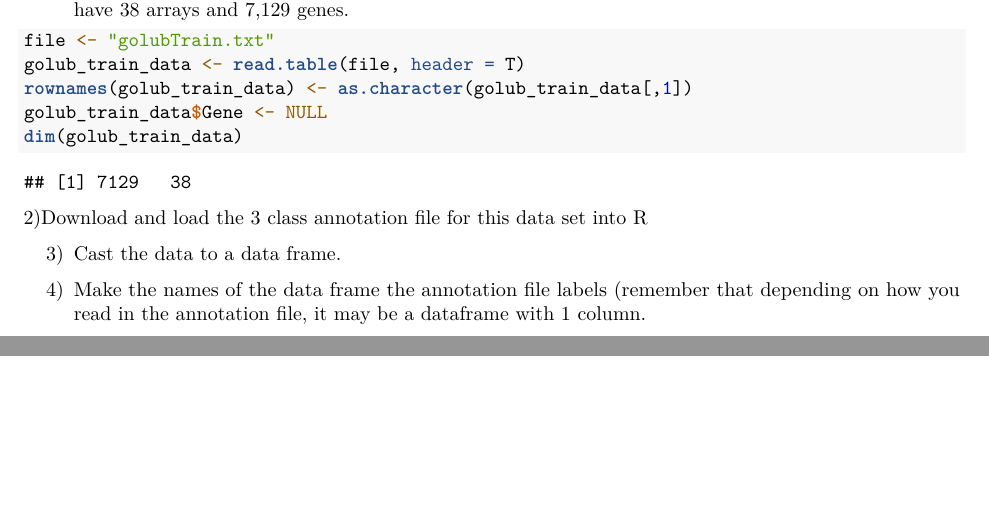
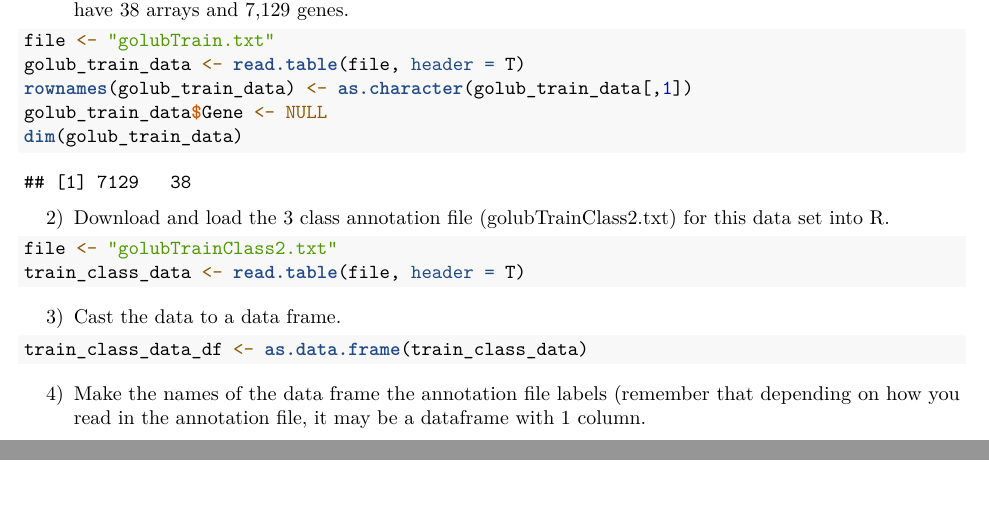
Before and after one commit to jtemporal/methods_bioinformatics, an R Markdown document (homework1/homework1.Rmd): two parts of pages 2 and 3 of 3, joined at a grey line, cut so that both start at the same text. Rendered offline with R 4.5, knitr and Pandoc, then LaTeX, with nearby package versions.

Commit message:
added question 2 and 3 answer

````diff
--- a/homework1/homework1.Rmd
+++ b/homework1/homework1.Rmd
@@ -25,14 +25,16 @@ golub_train_data$Gene <- NULL
 dim(golub_train_data)
 ```
 
-2)Download and load the 3 class annotation file for this data set into R
+2) Download and load the 3 class annotation file (golubTrainClass2.txt) for this
+data set into R.
 ```{r}
-
+file <- "golubTrainClass2.txt"
+train_class_data <- read.table(file, header = T)
 ```
 
 3) Cast the data to a data frame.
 ```{r}
-
+train_class_data_df <- as.data.frame(train_class_data)
 ```
 
 4) Make the names of the data frame the annotation file labels (remember that
````
